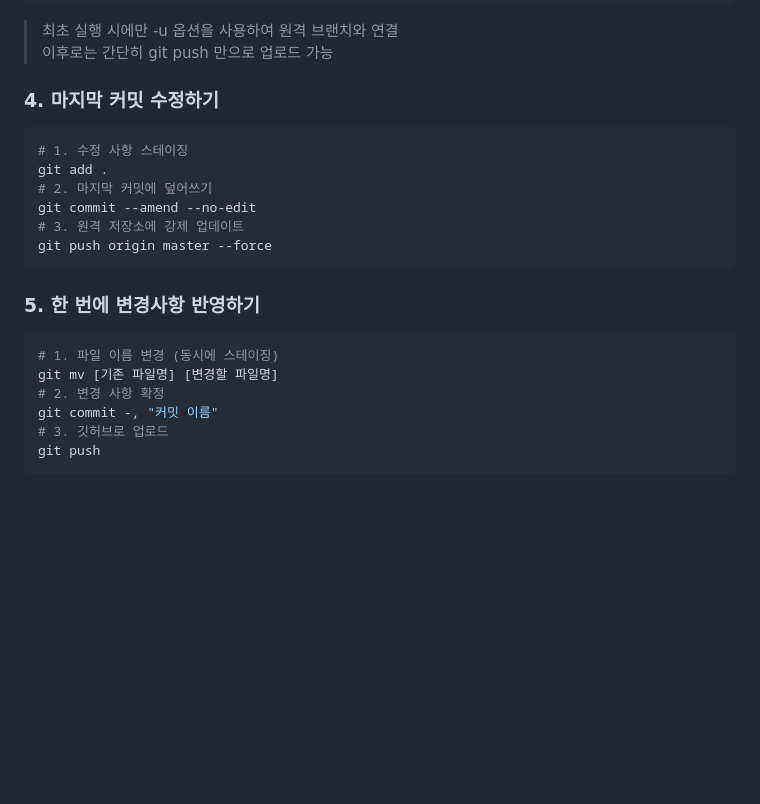
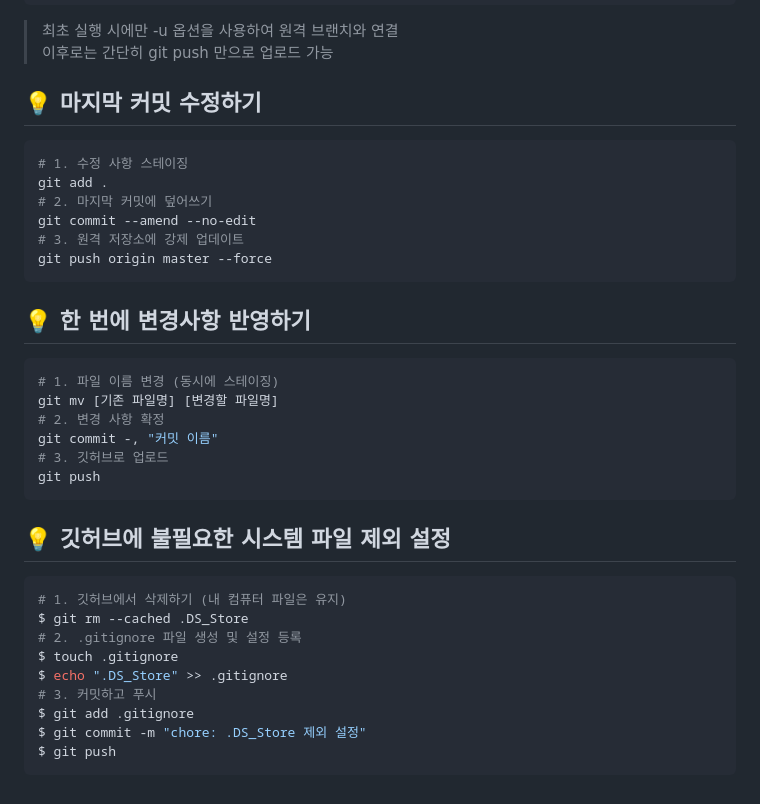
Before and after one commit to yejibaek12/Codyssey, a Markdown page: task/MISSION_01.md, the part around the change. Rendered like a GitHub page; blank space fills up the shorter version.

Commit message:
3차 완료

````diff
--- a/task/MISSION_01.md
+++ b/task/MISSION_01.md
@@ -512,7 +512,7 @@ $ git push -u origin master
 > 최초 실행 시에만 -u 옵션을 사용하여 원격 브랜치와 연결 <br>
 > 이후로는 간단히 git push 만으로 업로드 가능
 
-### 4. 마지막 커밋 수정하기
+## 💡 마지막 커밋 수정하기
 ```bash
 # 1. 수정 사항 스테이징
 git add .
@@ -522,7 +522,7 @@ git commit --amend --no-edit
 git push origin master --force
 ```
 
-### 5. 한 번에 변경사항 반영하기
+## 💡 한 번에 변경사항 반영하기
 ```bash
 # 1. 파일 이름 변경 (동시에 스테이징)
 git mv [기존 파일명] [변경할 파일명]
@@ -531,3 +531,16 @@ git commit -, "커밋 이름"
 # 3. 깃허브로 업로드
 git push
 ```
+
+## 💡 깃허브에 불필요한 시스템 파일 제외 설정
+```bash
+# 1. 깃허브에서 삭제하기 (내 컴퓨터 파일은 유지)
+$ git rm --cached .DS_Store
+# 2. .gitignore 파일 생성 및 설정 등록
+$ touch .gitignore
+$ echo ".DS_Store" >> .gitignore
+# 3. 커밋하고 푸시
+$ git add .gitignore
+$ git commit -m "chore: .DS_Store 제외 설정"
+$ git push
+```
````
